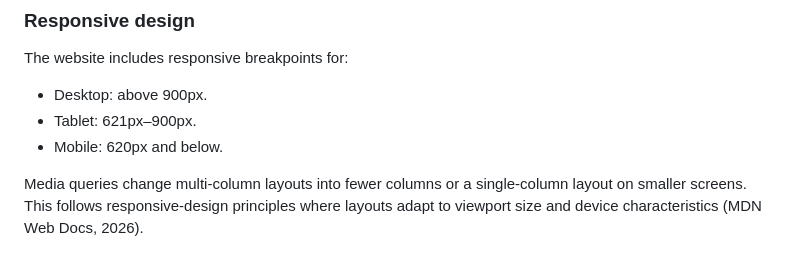
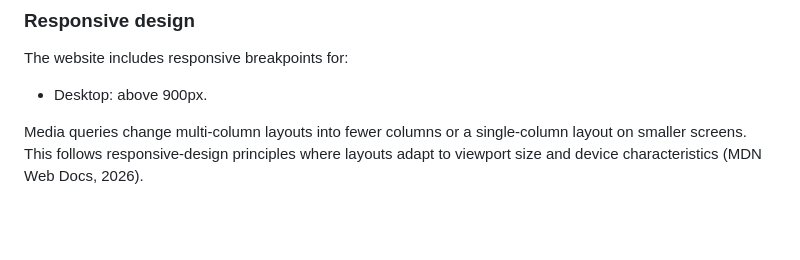
Before and after one commit to cainjosephpetere/GreenLeaf-Website, a Markdown page: README.md, the part around the change. Rendered like a GitHub page; blank space fills up the shorter version.

Commit message:
Update responsive design breakpoints in README
Removed tablet and mobile breakpoints from responsive design section.

```diff
--- a/README.md
+++ b/README.md
@@ -50,8 +50,7 @@ Layout grids help create consistent alignment, hierarchy and structure in interf
 ### Responsive design
 The website includes responsive breakpoints for:
 - Desktop: above 900px.
-- Tablet: 621px–900px.
-- Mobile: 620px and below.
+
 
 Media queries change multi-column layouts into fewer columns or a single-column layout on smaller screens. This follows responsive-design principles where layouts adapt to viewport size and device characteristics (MDN Web Docs, 2026).
 
```
